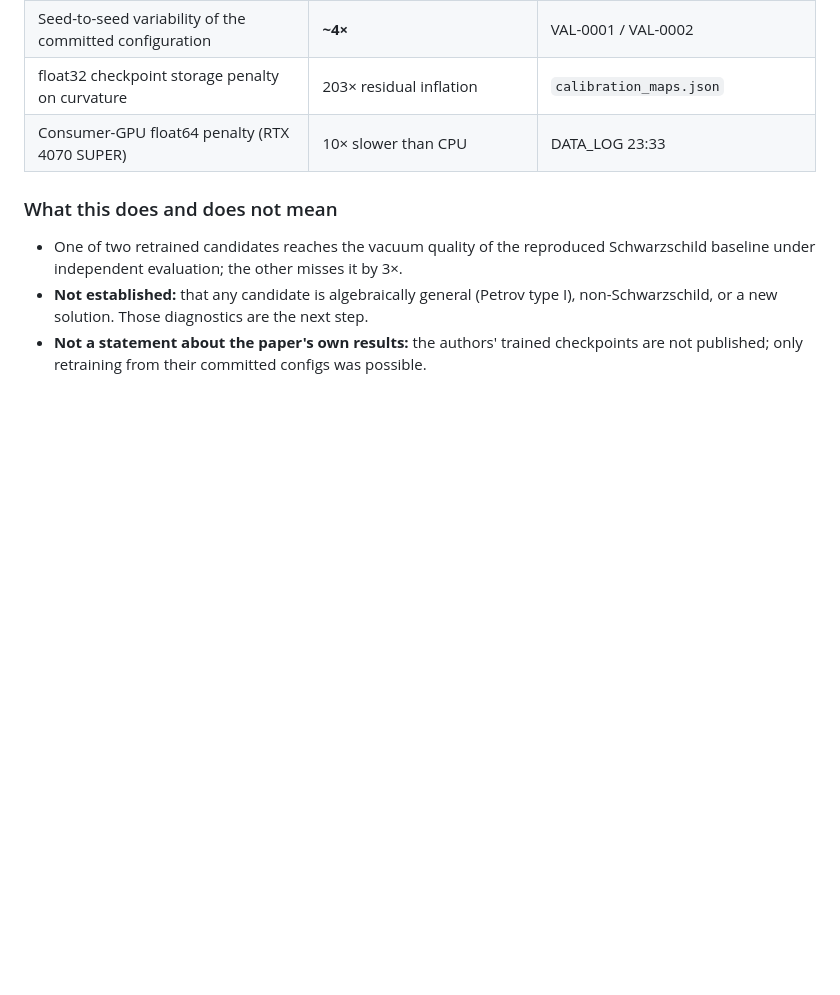
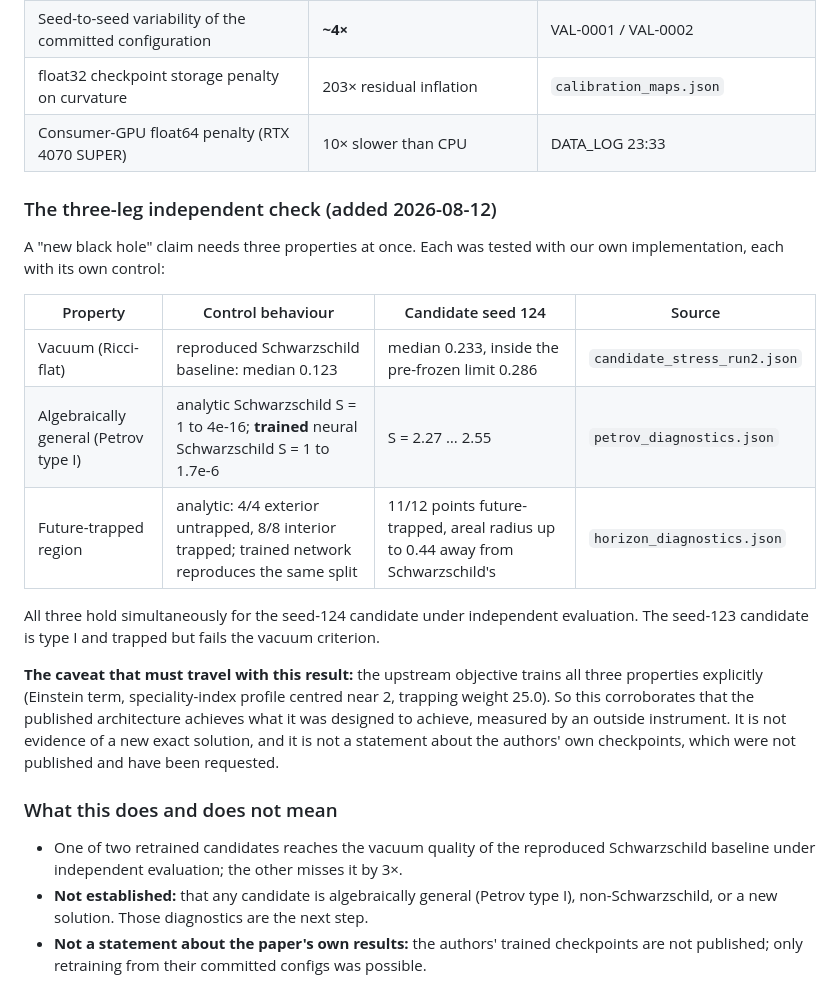
Before and after one commit to AndreiPLK/ScienceBro, a Markdown page: article/PRESS_RELEASE.md, the part around the change. Rendered like a GitHub page; blank space fills up the shorter version.

Commit message:
Press release: three-leg check table; memory updated
Co-Authored-By: Claude Opus 5 <noreply@anthropic.com>

```diff
--- a/article/PRESS_RELEASE.md
+++ b/article/PRESS_RELEASE.md
@@ -24,6 +24,27 @@ of the AInstein black-hole search (arXiv:2607.05489) overnight.
 | Seed-to-seed variability of the committed configuration | **~4×** | VAL-0001 / VAL-0002 |
 | float32 checkpoint storage penalty on curvature | 203× residual inflation | `calibration_maps.json` |
 | Consumer-GPU float64 penalty (RTX 4070 SUPER) | 10× slower than CPU | DATA_LOG 23:33 |
+
+### The three-leg independent check (added 2026-08-12)
+
+A "new black hole" claim needs three properties at once. Each was tested with our own
+implementation, each with its own control:
+
+| Property | Control behaviour | Candidate seed 124 | Source |
+| --- | --- | --- | --- |
+| Vacuum (Ricci-flat) | reproduced Schwarzschild baseline: median 0.123 | median 0.233, inside the pre-frozen limit 0.286 | `candidate_stress_run2.json` |
+| Algebraically general (Petrov type I) | analytic Schwarzschild S = 1 to 4e-16; **trained** neural Schwarzschild S = 1 to 1.7e-6 | S = 2.27 … 2.55 | `petrov_diagnostics.json` |
+| Future-trapped region | analytic: 4/4 exterior untrapped, 8/8 interior trapped; trained network reproduces the same split | 11/12 points future-trapped, areal radius up to 0.44 away from Schwarzschild's | `horizon_diagnostics.json` |
+
+All three hold simultaneously for the seed-124 candidate under independent evaluation.
+The seed-123 candidate is type I and trapped but fails the vacuum criterion.
+
+**The caveat that must travel with this result:** the upstream objective trains all
+three properties explicitly (Einstein term, speciality-index profile centred near 2,
+trapping weight 25.0). So this corroborates that the published architecture achieves
+what it was designed to achieve, measured by an outside instrument. It is not evidence
+of a new exact solution, and it is not a statement about the authors' own checkpoints,
+which were not published and have been requested.
 
 ### What this does and does not mean
 
```
